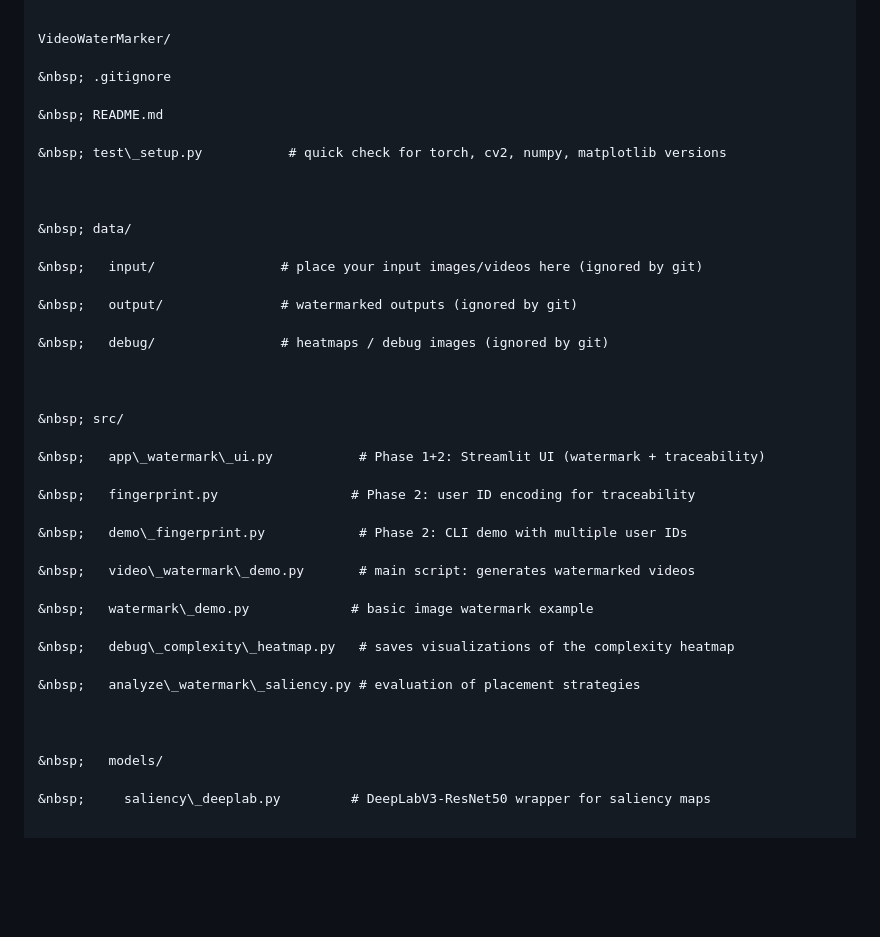
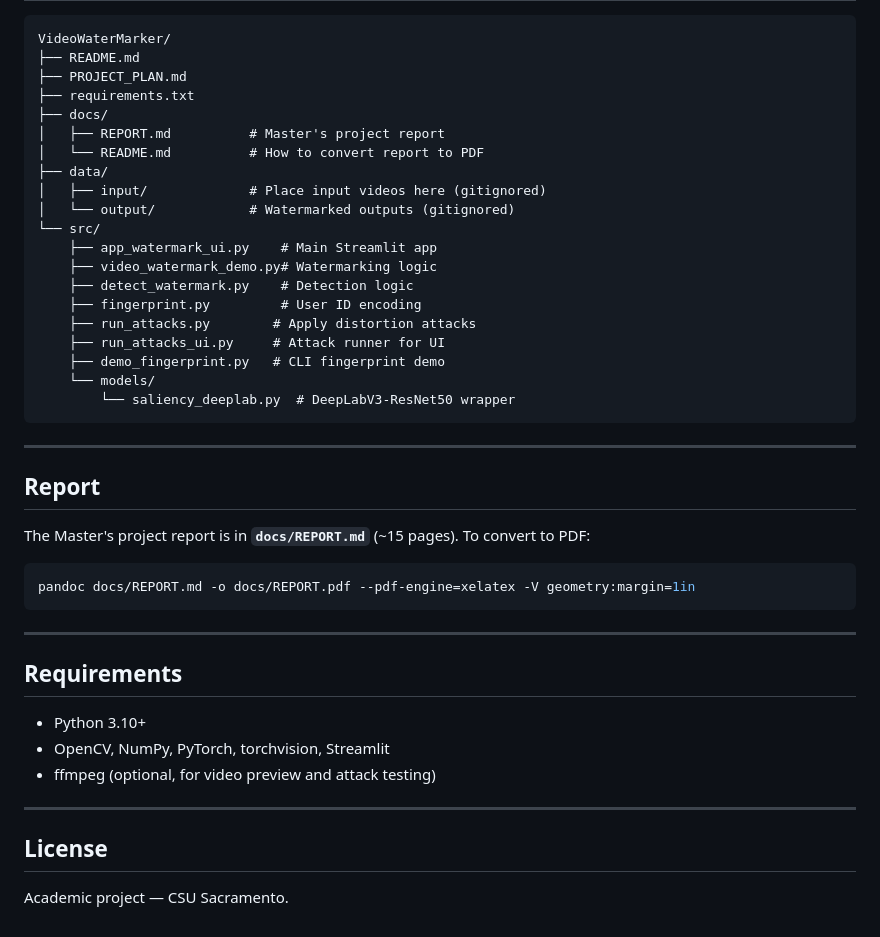
Before and after one commit to vssdvns/VideoWaterMarker, a Markdown page: README.md, the part around one of its changes. Rendered like a GitHub page; blank space fills up the shorter version.

````diff
--- a/README.md
+++ b/README.md
@@ -167,41 +136,45 @@ See `PROJECT_PLAN.md` for the roadmap. The project report is in `docs/REPORT.md`
 VideoWaterMarker/
+├── README.md
+├── PROJECT_PLAN.md
+├── requirements.txt
+├── docs/
+│   ├── REPORT.md          # Master's project report
+│   └── README.md          # How to convert report to PDF
+├── data/
+│   ├── input/             # Place input videos here (gitignored)
+│   └── output/            # Watermarked outputs (gitignored)
+└── src/
+    ├── app_watermark_ui.py    # Main Streamlit app
+    ├── video_watermark_demo.py# Watermarking logic
+    ├── detect_watermark.py    # Detection logic
+    ├── fingerprint.py         # User ID encoding
+    ├── run_attacks.py        # Apply distortion attacks
+    ├── run_attacks_ui.py     # Attack runner for UI
+    ├── demo_fingerprint.py   # CLI fingerprint demo
+    └── models/
+        └── saliency_deeplab.py  # DeepLabV3-ResNet50 wrapper
+```
 
-&nbsp; .gitignore
+---
 
-&nbsp; README.md
+## Report
 
-&nbsp; test\_setup.py           # quick check for torch, cv2, numpy, matplotlib versions
+The Master's project report is in **`docs/REPORT.md`** (~15 pages). To convert to PDF:
 
+```bash
+pandoc docs/REPORT.md -o docs/REPORT.pdf --pdf-engine=xelatex -V geometry:margin=1in
+```
 
+---
 
-&nbsp; data/
+## Requirements
 
-&nbsp;   input/                # place your input images/videos here (ignored by git)
+- Python 3.10+
+- OpenCV, NumPy, PyTorch, torchvision, Streamlit
+- ffmpeg (optional, for video preview and attack testing)
 
-&nbsp;   output/               # watermarked outputs (ignored by git)
+---
 
-&nbsp;   debug/                # heatmaps / debug images (ignored by git)
+## License
 
-
-
-&nbsp; src/
-
-&nbsp;   app\_watermark\_ui.py           # Phase 1+2: Streamlit UI (watermark + traceability)
-
-&nbsp;   fingerprint.py                 # Phase 2: user ID encoding for traceability
-
-&nbsp;   demo\_fingerprint.py            # Phase 2: CLI demo with multiple user IDs
-
-&nbsp;   video\_watermark\_demo.py       # main script: generates watermarked videos
-
-&nbsp;   watermark\_demo.py             # basic image watermark example
-
-&nbsp;   debug\_complexity\_heatmap.py   # saves visualizations of the complexity heatmap
-
-&nbsp;   analyze\_watermark\_saliency.py # evaluation of placement strategies
-
-
-
-&nbsp;   models/
-
-&nbsp;     saliency\_deeplab.py         # DeepLabV3-ResNet50 wrapper for saliency maps
+Academic project — CSU Sacramento.
````
Also changed, not shown: other parts of README.md (+103 -134 lines).
